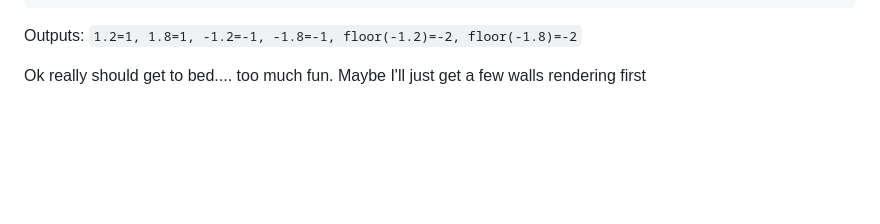
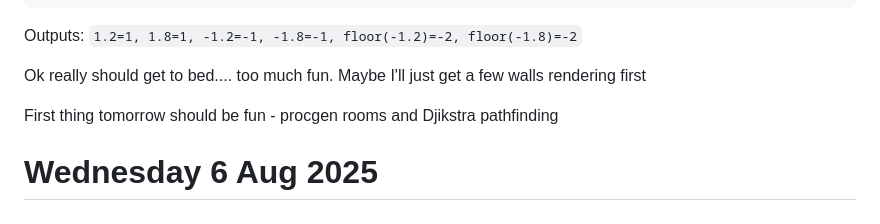
Before and after one commit to jordwest/prism, a Markdown page: docs/JOURNAL.md, the part around the change. GitHub-like rendering; blank space fills up the shorter version.

```diff
--- a/docs/JOURNAL.md
+++ b/docs/JOURNAL.md
@@ -70,3 +70,7 @@ a: f32 = 1.2
 Outputs: `1.2=1, 1.8=1, -1.2=-1, -1.8=-1, floor(-1.2)=-2, floor(-1.8)=-2`
 
 Ok really should get to bed.... too much fun. Maybe I'll just get a few walls rendering first
+
+First thing tomorrow should be fun - procgen rooms and Djikstra pathfinding
+
+# Wednesday 6 Aug 2025
```
